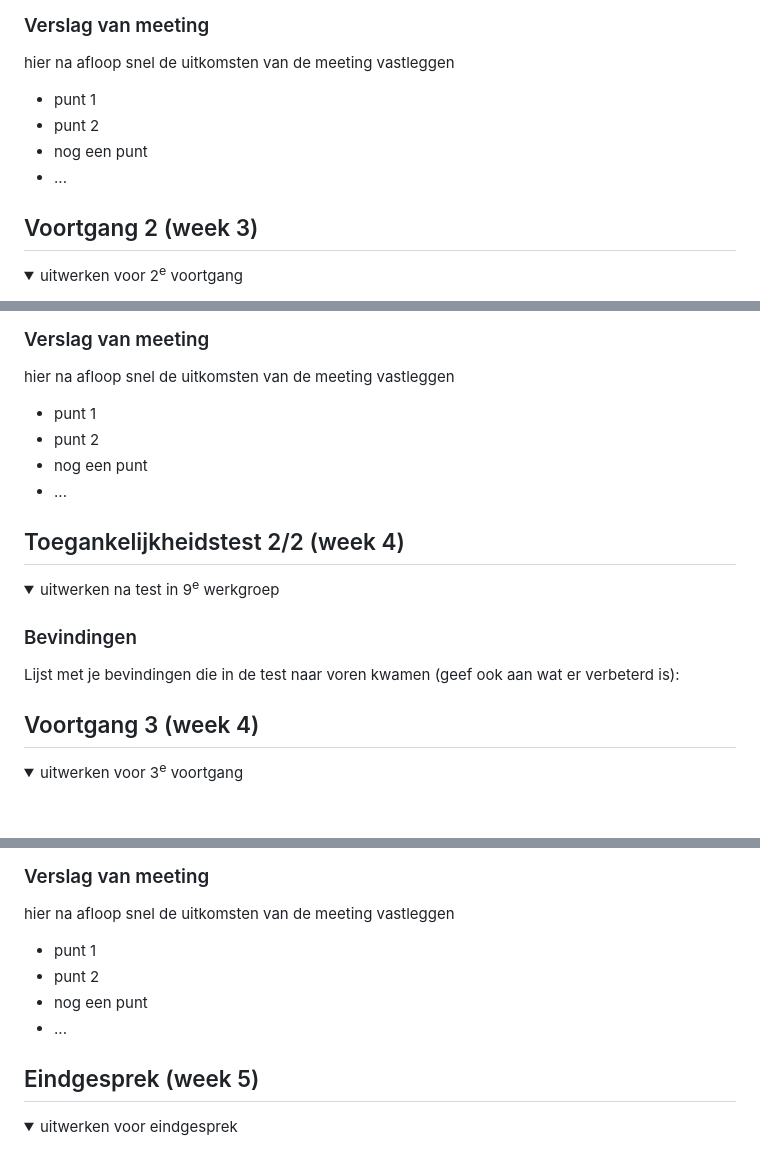
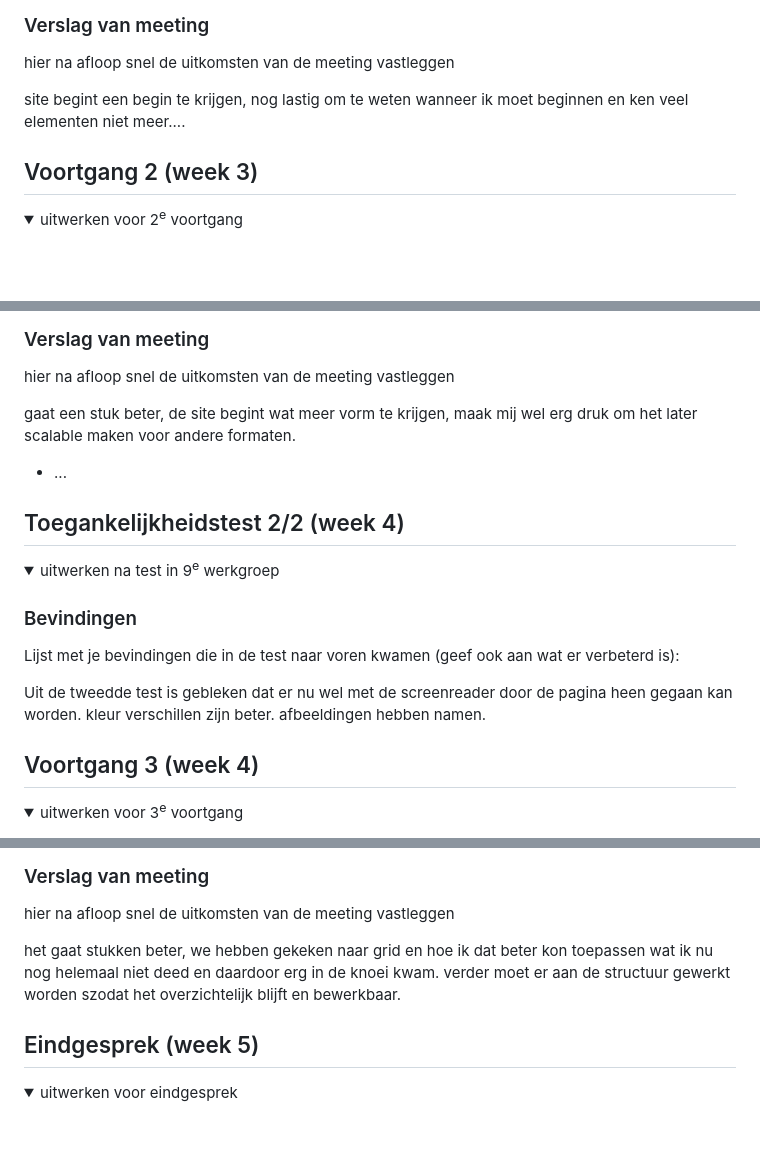
Before and after one commit to Splinterinjevinger/frontend2, a Markdown page: README.md, 3 parts joined by grey strips. Rendered like a GitHub page; folded sections open; blank space fills up the shorter version.

```diff
--- a/README.md
+++ b/README.md
@@ -119,10 +113,7 @@ vragen:
   ### Verslag van meeting
   hier na afloop snel de uitkomsten van de meeting vastleggen
 
-  - punt 1
-  - punt 2
-  - nog een punt
-  - ...
+  site begint een begin te krijgen, nog lastig om te weten wanneer ik moet beginnen en ken veel elementen niet meer....
 
 </details>
 
@@ -152,9 +143,7 @@ vragen:
   ### Verslag van meeting
   hier na afloop snel de uitkomsten van de meeting vastleggen
 
-  - punt 1
-  - punt 2
-  - nog een punt
+gaat een stuk beter, de site begint wat meer vorm te krijgen, maak mij wel erg druk om het later scalable maken voor andere formaten.
 - ...
 
 </details>
@@ -170,6 +159,8 @@ vragen:
 
   ### Bevindingen
   Lijst met je bevindingen die in de test naar voren kwamen (geef ook aan wat er verbeterd is):
+
+  Uit de tweedde test is gebleken dat er nu wel met de screenreader door de pagina heen gegaan kan worden. kleur verschillen zijn beter. afbeeldingen hebben namen.
 
 </details>
 
@@ -199,10 +190,7 @@ vragen:
   ### Verslag van meeting
   hier na afloop snel de uitkomsten van de meeting vastleggen
 
-  - punt 1
-  - punt 2
-  - nog een punt
-  - ...
+  het gaat stukken beter, we hebben gekeken naar grid en hoe ik dat beter kon toepassen wat ik nu nog helemaal niet deed en daardoor erg in de knoei kwam. verder moet er aan de structuur gewerkt worden szodat het overzichtelijk blijft en bewerkbaar.
 
 </details>
 
```
Also changed, not shown: other parts of README.md (+0 -6 lines).
